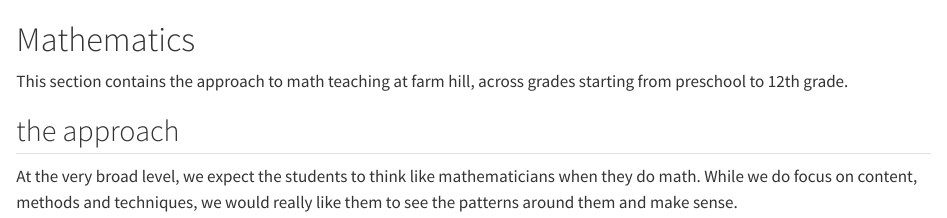
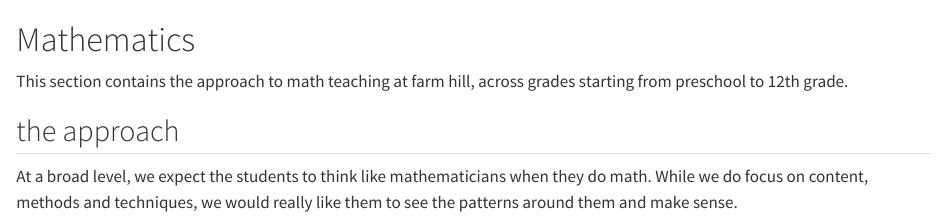
Before and after one commit to farmhill-learning/farmhill-curriculum, a Quarto document (maths/index.qmd): the page in a window 1100 px wide, from its top. Rendered offline with R 4.5, knitr and Pandoc in place of Quarto, with nearby package versions.

Commit message:
Update index.qmd

```diff
--- a/maths/index.qmd
+++ b/maths/index.qmd
@@ -7,4 +7,4 @@ sidebar: maths
 This section contains the approach to math teaching at farm hill, across grades starting from preschool to 12th grade.
 
 ## the approach
-At the very broad level, we expect the students to think like mathematicians when they do math. While we do focus on content, methods and techniques, we would really like them to see the patterns around them and make sense.
+At a broad level, we expect the students to think like mathematicians when they do math. While we do focus on content, methods and techniques, we would really like them to see the patterns around them and make sense.
```
